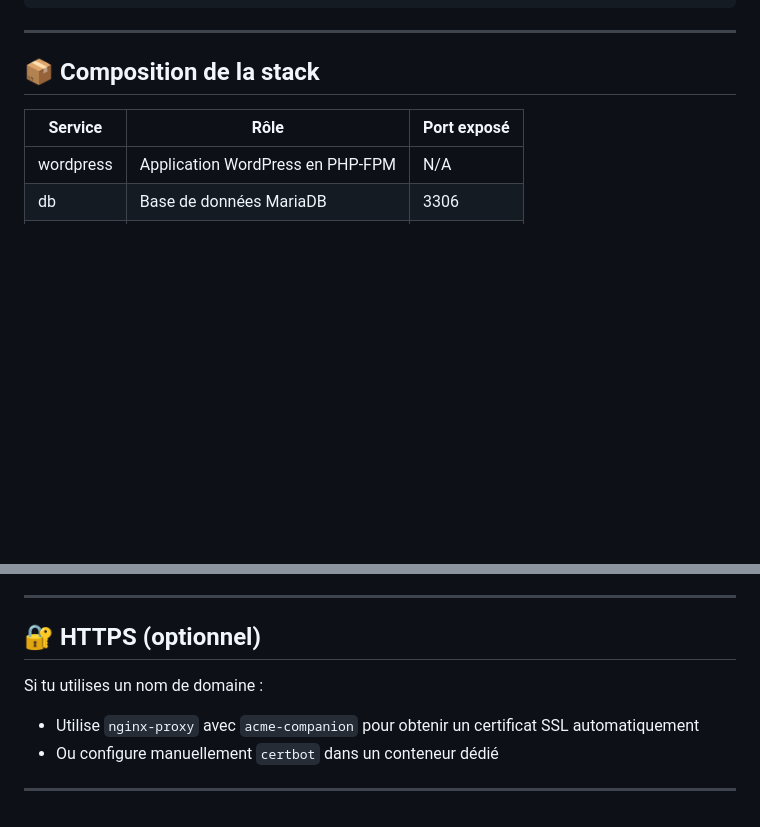
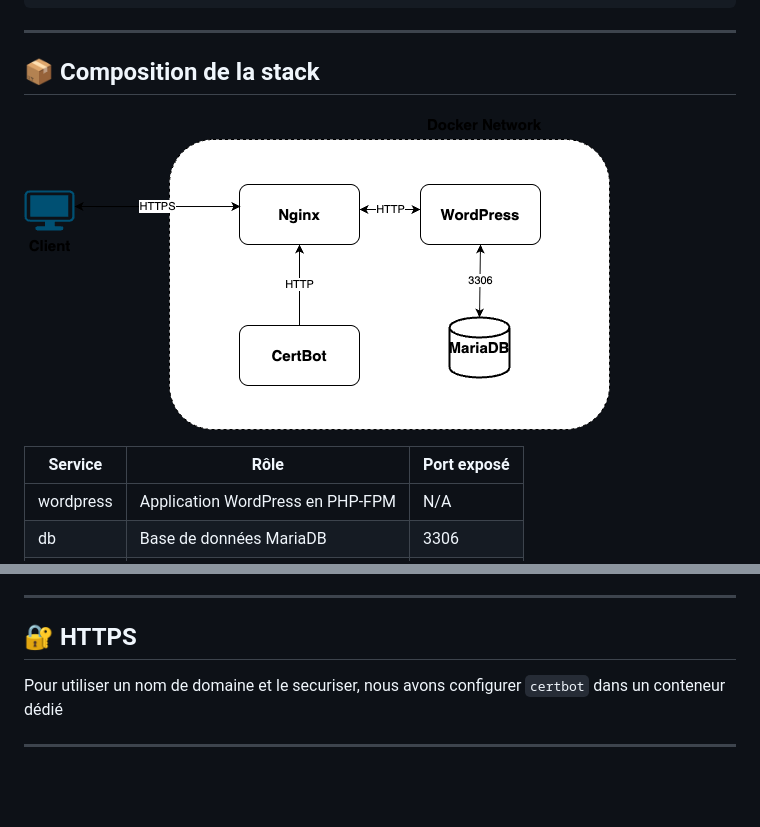
Before and after one commit to abir-benelhadj/wordpress-docker-nginx, a Markdown page: README.md, 2 parts joined by grey strips. Rendered like a GitHub page; pictures changed too: architecture.png (added); blank space fills up the shorter version.

Commit message:
Ajout architecture dans README

```diff
--- a/README.md
+++ b/README.md
@@ -27,6 +27,8 @@ docker compose version
 ---
 
 ## 📦 Composition de la stack
+
+![Architecture de la stack](./architecture.png)
 
 | Service     | Rôle                                 | Port exposé |
 |-------------|---------------------------------------|-------------|
@@ -79,11 +81,8 @@ wordpress-docker/
 
 ---
 
-## 🔐 HTTPS (optionnel)
+## 🔐 HTTPS
 
-Si tu utilises un nom de domaine :
-
-- Utilise `nginx-proxy` avec `acme-companion` pour obtenir un certificat SSL automatiquement
-- Ou configure manuellement `certbot` dans un conteneur dédié
+Pour utiliser un nom de domaine et le securiser, nous avons configurer `certbot` dans un conteneur dédié
 
 ---
```
